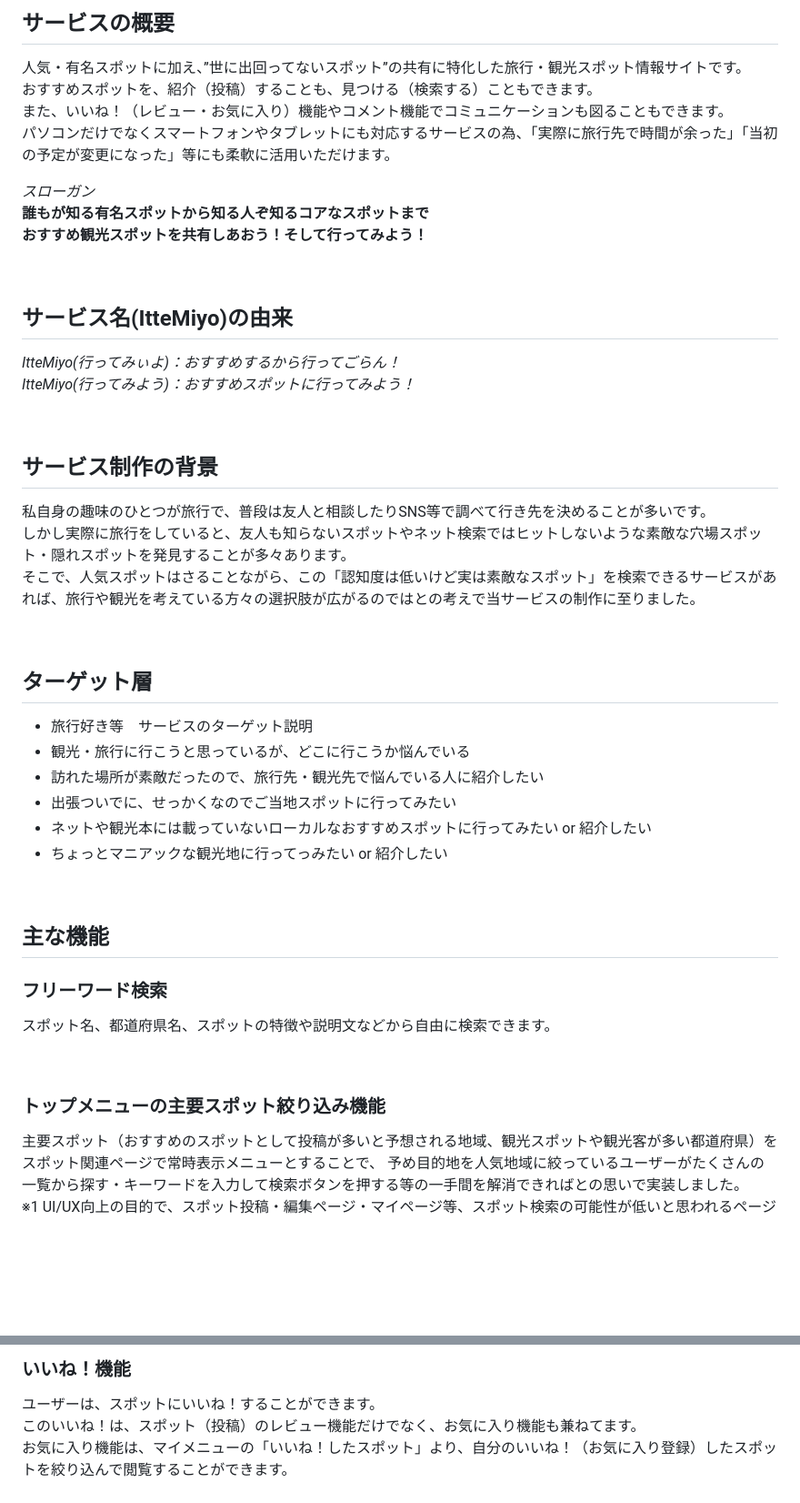
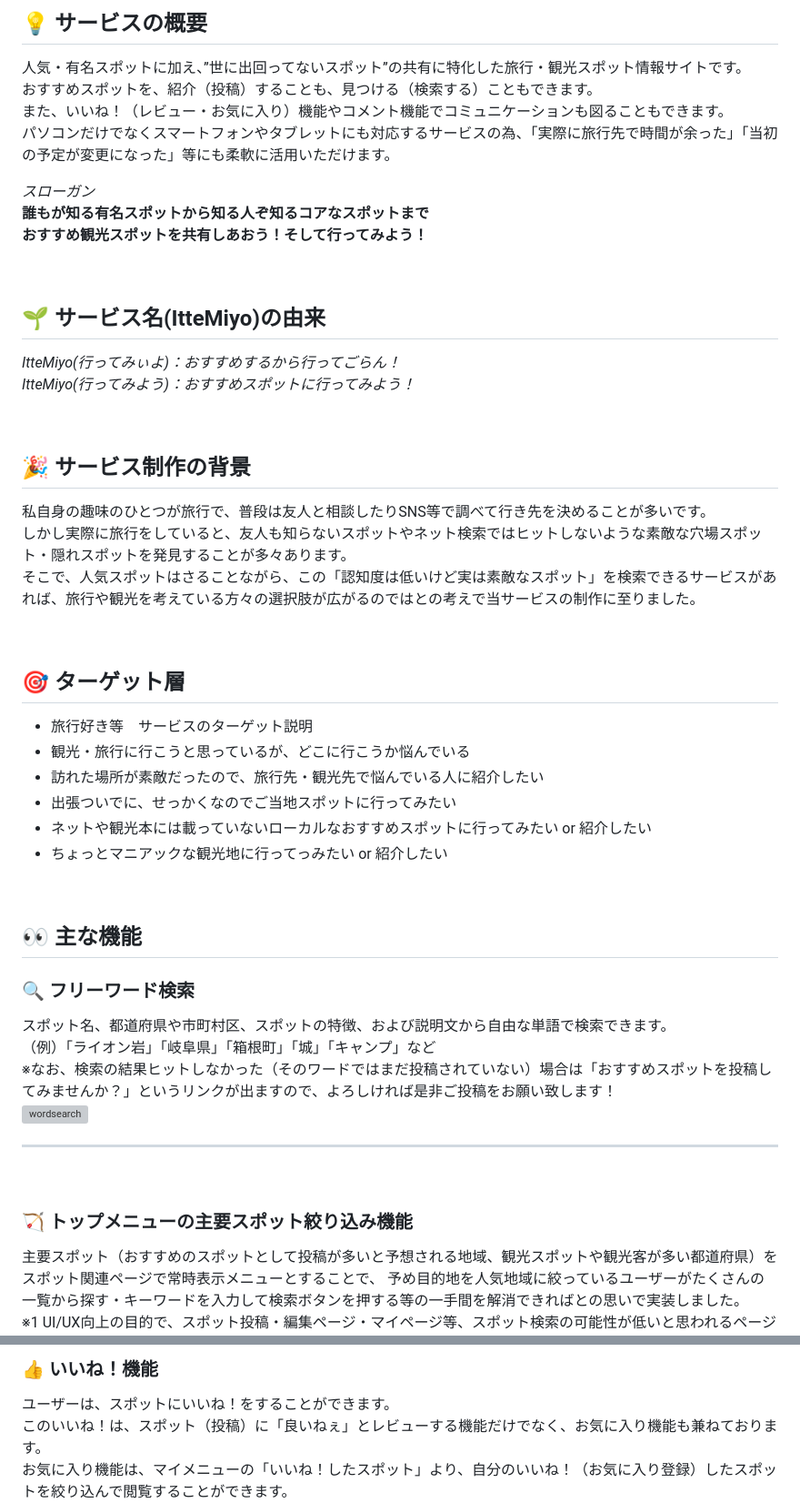
Before and after one commit to mpun1426/MyApp, a Markdown page: README.md, 2 parts joined by grey strips. Shown: that part at 91% size. Rendered like a GitHub page; blank space fills up the shorter version; grey boxes are pictures that could not be loaded.

Commit message:
Update README.md
READMEを更新しました。

```diff
--- a/README.md
+++ b/README.md
@@ -4,7 +4,7 @@
 
 <br>
 
-## サービスの概要
+## 💡 サービスの概要
 人気・有名スポットに加え、”世に出回ってないスポット”の共有に特化した旅行・観光スポット情報サイトです。
 おすすめスポットを、紹介（投稿）することも、見つける（検索する）こともできます。
 また、いいね！（レビュー・お気に入り）機能やコメント機能でコミュニケーションも図ることもできます。
@@ -16,20 +16,20 @@
 
 <br>
 
-## サービス名(ItteMiyo)の由来
+## 🌱 サービス名(ItteMiyo)の由来
 *ItteMiyo(行ってみぃよ)：おすすめするから行ってごらん！*
 *ItteMiyo(行ってみよう)：おすすめスポットに行ってみよう！*
 
 <br>
 
-## サービス制作の背景
+## 🎉 サービス制作の背景
 私自身の趣味のひとつが旅行で、普段は友人と相談したりSNS等で調べて行き先を決めることが多いです。
 しかし実際に旅行をしていると、友人も知らないスポットやネット検索ではヒットしないような素敵な穴場スポット・隠れスポットを発見することが多々あります。
 そこで、人気スポットはさることながら、この「認知度は低いけど実は素敵なスポット」を検索できるサービスがあれば、旅行や観光を考えている方々の選択肢が広がるのではとの考えで当サービスの制作に至りました。
 
 <br>
 
-## ターゲット層
+## 🎯 ターゲット層
 - 旅行好き等　サービスのターゲット説明
 - 観光・旅行に行こうと思っているが、どこに行こうか悩んでいる
 - 訪れた場所が素敵だったので、旅行先・観光先で悩んでいる人に紹介したい
@@ -39,13 +39,16 @@
 
 <br>
 
-## 主な機能
-### フリーワード検索
-スポット名、都道府県名、スポットの特徴や説明文などから自由に検索できます。
-
+## 👀 主な機能
+### 🔍 フリーワード検索
+スポット名、都道府県や市町村区、スポットの特徴、および説明文から自由な単語で検索できます。
+（例）「ライオン岩」「岐阜県」「箱根町」「城」「キャンプ」など
+※なお、検索の結果ヒットしなかった（そのワードではまだ投稿されていない）場合は「おすすめスポットを投稿してみませんか？」というリンクが出ますので、よろしければ是非ご投稿をお願い致します！
+![wordsearch](https://user-images.githubusercontent.com/113075758/234032679-8865a8b9-32bf-4c5e-a8a9-3d1182195eb3.gif)
+___
 <br>
 
-### トップメニューの主要スポット絞り込み機能
+### 🏹 トップメニューの主要スポット絞り込み機能
 主要スポット（おすすめのスポットとして投稿が多いと予想される地域、観光スポットや観光客が多い都道府県）をスポット関連ページで常時表示メニューとすることで、
 予め目的地を人気地域に絞っているユーザーがたくさんの一覧から探す・キーワードを入力して検索ボタンを押する等の一手間を解消できればとの思いで実装しました。
 ※1 UI/UX向上の目的で、スポット投稿・編集ページ・マイページ等、スポット検索の可能性が低いと思われるページには表示しない設定としています。
@@ -54,6 +58,6 @@
 <br>
 
-### いいね！機能
-ユーザーは、スポットにいいね！することができます。
-このいいね！は、スポット（投稿）のレビュー機能だけでなく、お気に入り機能も兼ねてます。
+### 👍 いいね！機能
+ユーザーは、スポットにいいね！をすることができます。
+このいいね！は、スポット（投稿）に「良いねぇ」とレビューする機能だけでなく、お気に入り機能も兼ねております。
 お気に入り機能は、マイメニューの「いいね！したスポット」より、自分のいいね！（お気に入り登録）したスポットを絞り込んで閲覧することができます。
```
Also changed, not shown: other parts of README.md (+22 -10 lines).
